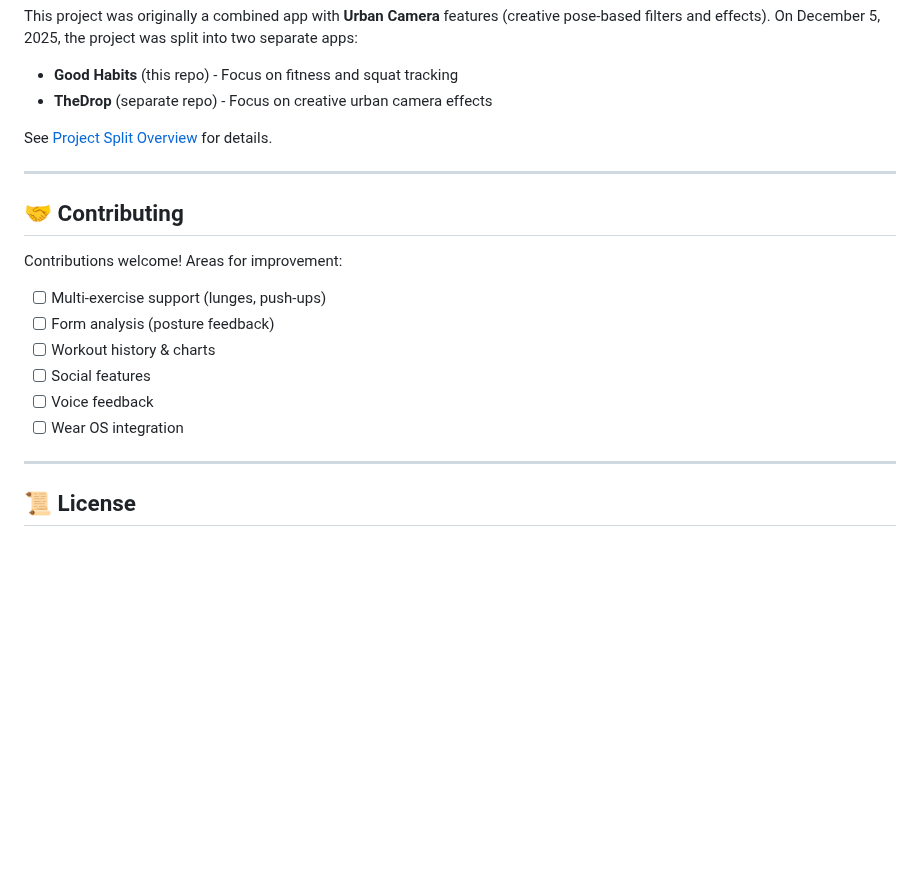
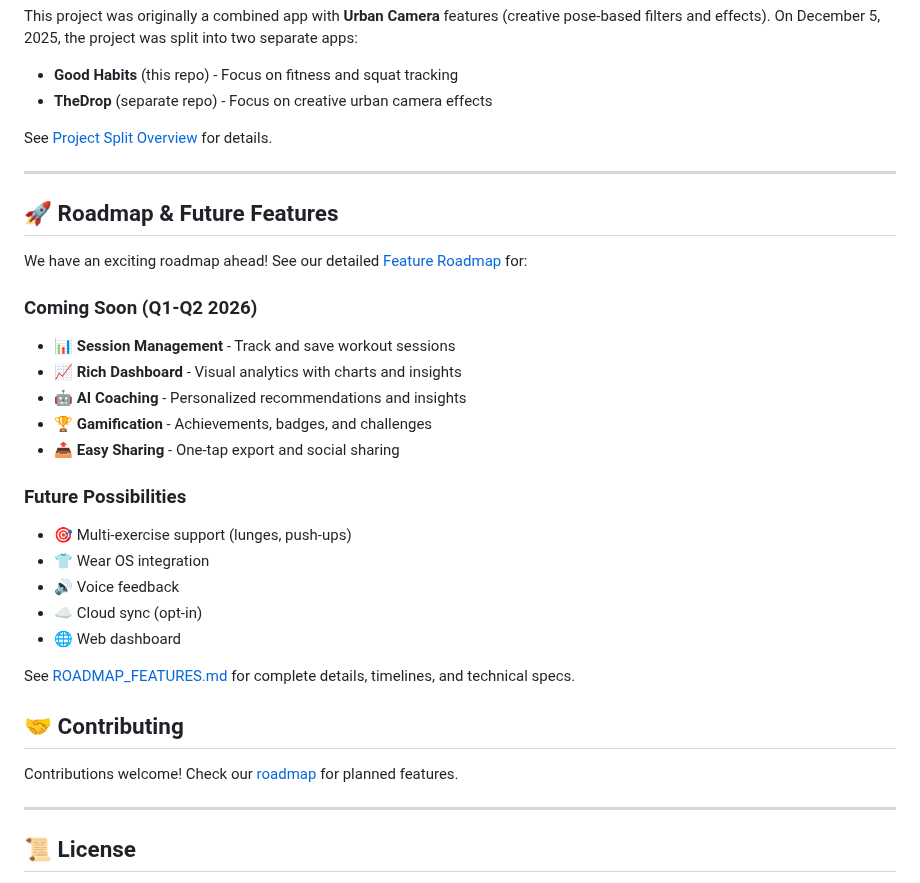
Before and after one commit to plana93/good-habits, a Markdown page: README.md, the part around the change. Rendered like a GitHub page; blank space fills up the shorter version.

```diff
--- a/README.md
+++ b/README.md
@@ -256,15 +256,29 @@ See [Project Split Overview](update_docs/00_PROJECT_SPLIT_OVERVIEW.md) for detai
 
 ---
 
+## 🚀 Roadmap & Future Features
+
+We have an exciting roadmap ahead! See our detailed [Feature Roadmap](update_docs/ROADMAP_FEATURES.md) for:
+
+### Coming Soon (Q1-Q2 2026)
+- 📊 **Session Management** - Track and save workout sessions
+- 📈 **Rich Dashboard** - Visual analytics with charts and insights
+- 🤖 **AI Coaching** - Personalized recommendations and insights
+- 🏆 **Gamification** - Achievements, badges, and challenges
+- 📤 **Easy Sharing** - One-tap export and social sharing
+
+### Future Possibilities
+- 🎯 Multi-exercise support (lunges, push-ups)
+- 👕 Wear OS integration
+- 🔊 Voice feedback
+- ☁️ Cloud sync (opt-in)
+- 🌐 Web dashboard
+
+See [ROADMAP_FEATURES.md](update_docs/ROADMAP_FEATURES.md) for complete details, timelines, and technical specs.
+
 ## 🤝 Contributing
 
-Contributions welcome! Areas for improvement:
-- [ ] Multi-exercise support (lunges, push-ups)
-- [ ] Form analysis (posture feedback)
-- [ ] Workout history & charts
-- [ ] Social features
-- [ ] Voice feedback
-- [ ] Wear OS integration
+Contributions welcome! Check our [roadmap](update_docs/ROADMAP_FEATURES.md) for planned features.
 
 ---
 
```
Also changed, not shown: update_docs/ROADMAP_FEATURES.md (added, +590 -0 lines).
